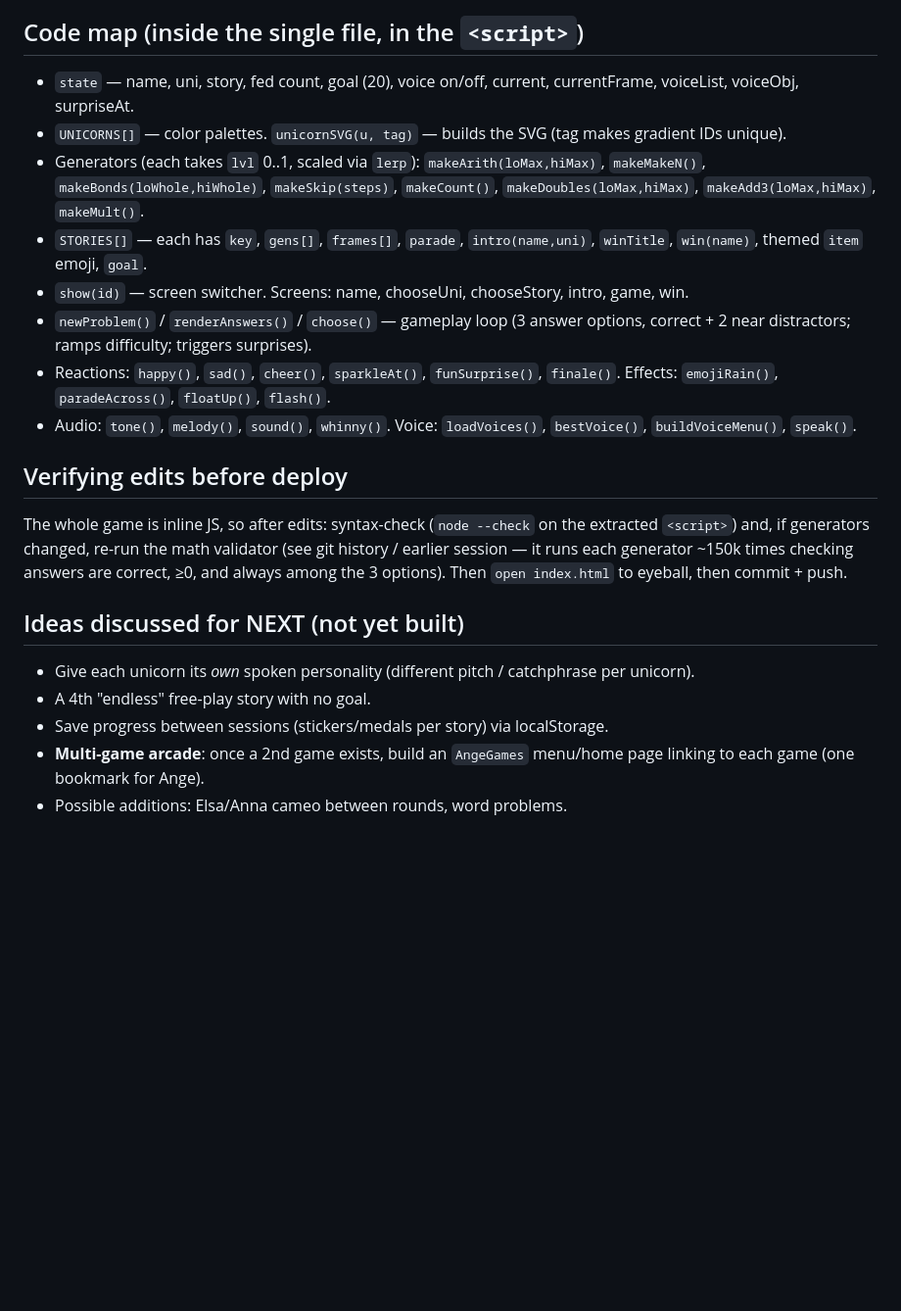
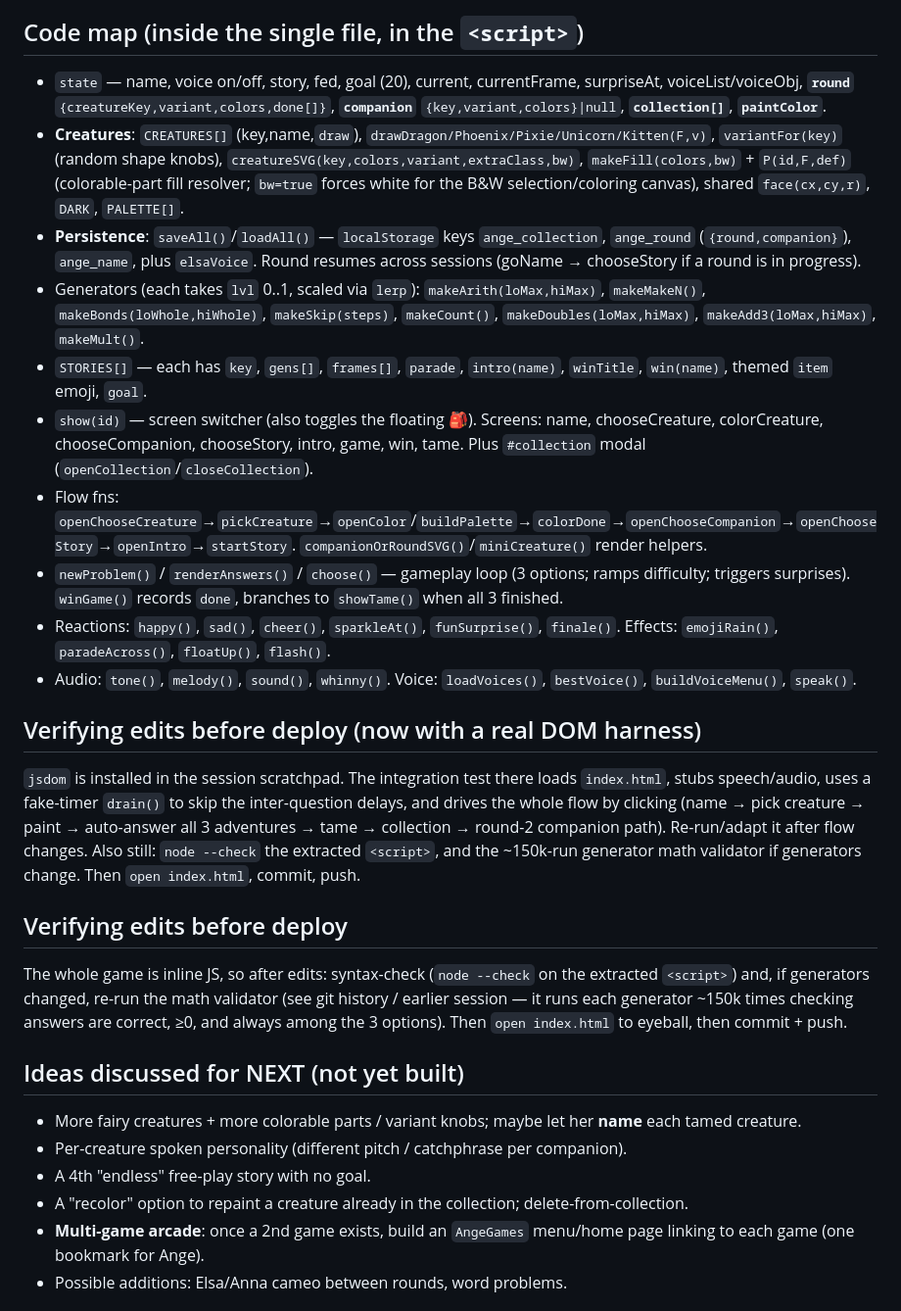
Before and after one commit to zhangwenchang89/unicorn-math, a Markdown page: NOTES.md, the part around one of its changes. Shown at 98% size. GitHub-like rendering; blank space fills up the shorter version.

Commit message:
Update NOTES.md for fairy-creature collection, coloring, companion, tame flow

```diff
--- a/NOTES.md
+++ b/NOTES.md
@@ -38,22 +41,28 @@ Name entry → Pick unicorn (6 choices) → Pick story (3) → Story intro (spok
 - 🏠 button returns to story menu.
 
 ## Code map (inside the single file, in the `<script>`)
-- `state` — name, uni, story, fed count, goal (20), voice on/off, current, currentFrame, voiceList, voiceObj, surpriseAt.
-- `UNICORNS[]` — color palettes. `unicornSVG(u, tag)` — builds the SVG (tag makes gradient IDs unique).
+- `state` — name, voice on/off, story, fed, goal (20), current, currentFrame, surpriseAt, voiceList/voiceObj, **`round`** `{creatureKey,variant,colors,done[]}`, **`companion`** `{key,variant,colors}|null`, **`collection[]`**, **`paintColor`**.
+- **Creatures**: `CREATURES[]` (key,name,`draw`), `drawDragon/Phoenix/Pixie/Unicorn/Kitten(F,v)`, `variantFor(key)` (random shape knobs), `creatureSVG(key,colors,variant,extraClass,bw)`, `makeFill(colors,bw)` + `P(id,F,def)` (colorable-part fill resolver; `bw=true` forces white for the B&W selection/coloring canvas), shared `face(cx,cy,r)`, `DARK`, `PALETTE[]`.
+- **Persistence**: `saveAll()`/`loadAll()` — `localStorage` keys `ange_collection`, `ange_round` (`{round,companion}`), `ange_name`, plus `elsaVoice`. Round resumes across sessions (goName → chooseStory if a round is in progress).
 - Generators (each takes `lvl` 0..1, scaled via `lerp`): `makeArith(loMax,hiMax)`, `makeMakeN()`, `makeBonds(loWhole,hiWhole)`, `makeSkip(steps)`, `makeCount()`, `makeDoubles(loMax,hiMax)`, `makeAdd3(loMax,hiMax)`, `makeMult()`.
-- `STORIES[]` — each has `key`, `gens[]`, `frames[]`, `parade`, `intro(name,uni)`, `winTitle`, `win(name)`, themed `item` emoji, `goal`.
-- `show(id)` — screen switcher. Screens: name, chooseUni, chooseStory, intro, game, win.
-- `newProblem()` / `renderAnswers()` / `choose()` — gameplay loop (3 answer options, correct + 2 near distractors; ramps difficulty; triggers surprises).
+- `STORIES[]` — each has `key`, `gens[]`, `frames[]`, `parade`, `intro(name)`, `winTitle`, `win(name)`, themed `item` emoji, `goal`.
+- `show(id)` — screen switcher (also toggles the floating 🎒). Screens: name, chooseCreature, colorCreature, chooseCompanion, chooseStory, intro, game, win, tame. Plus `#collection` modal (`openCollection`/`closeCollection`).
+- Flow fns: `openChooseCreature`→`pickCreature`→`openColor`/`buildPalette`→`colorDone`→`openChooseCompanion`→`openChooseStory`→`openIntro`→`startStory`. `companionOrRoundSVG()`/`miniCreature()` render helpers.
+- `newProblem()` / `renderAnswers()` / `choose()` — gameplay loop (3 options; ramps difficulty; triggers surprises). `winGame()` records `done`, branches to `showTame()` when all 3 finished.
 - Reactions: `happy()`, `sad()`, `cheer()`, `sparkleAt()`, `funSurprise()`, `finale()`. Effects: `emojiRain()`, `paradeAcross()`, `floatUp()`, `flash()`.
 - Audio: `tone()`, `melody()`, `sound()`, `whinny()`. Voice: `loadVoices()`, `bestVoice()`, `buildVoiceMenu()`, `speak()`.
+
+## Verifying edits before deploy (now with a real DOM harness)
+`jsdom` is installed in the session scratchpad. The integration test there loads `index.html`, stubs speech/audio, uses a fake-timer `drain()` to skip the inter-question delays, and drives the whole flow by clicking (name → pick creature → paint → auto-answer all 3 adventures → tame → collection → round-2 companion path). Re-run/adapt it after flow changes. Also still: `node --check` the extracted `<script>`, and the ~150k-run generator math validator if generators change. Then `open index.html`, commit, push.
 
 ## Verifying edits before deploy
 The whole game is inline JS, so after edits: syntax-check (`node --check` on the extracted `<script>`) and, if generators changed, re-run the math validator (see git history / earlier session — it runs each generator ~150k times checking answers are correct, ≥0, and always among the 3 options). Then `open index.html` to eyeball, then commit + push.
 
 ## Ideas discussed for NEXT (not yet built)
-- Give each unicorn its *own* spoken personality (different pitch / catchphrase per unicorn).
+- More fairy creatures + more colorable parts / variant knobs; maybe let her **name** each tamed creature.
+- Per-creature spoken personality (different pitch / catchphrase per companion).
 - A 4th "endless" free-play story with no goal.
-- Save progress between sessions (stickers/medals per story) via localStorage.
+- A "recolor" option to repaint a creature already in the collection; delete-from-collection.
 - **Multi-game arcade**: once a 2nd game exists, build an `AngeGames` menu/home page linking to each game (one bookmark for Ange).
 - Possible additions: Elsa/Anna cameo between rounds, word problems.
 
```
Also changed, not shown: other parts of NOTES.md (+10 -7 lines).
